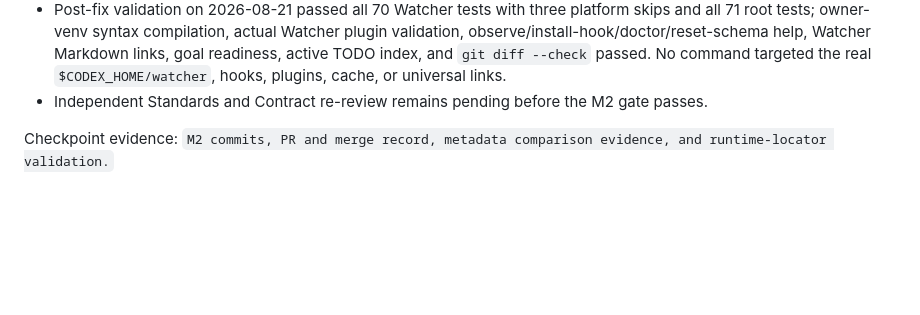
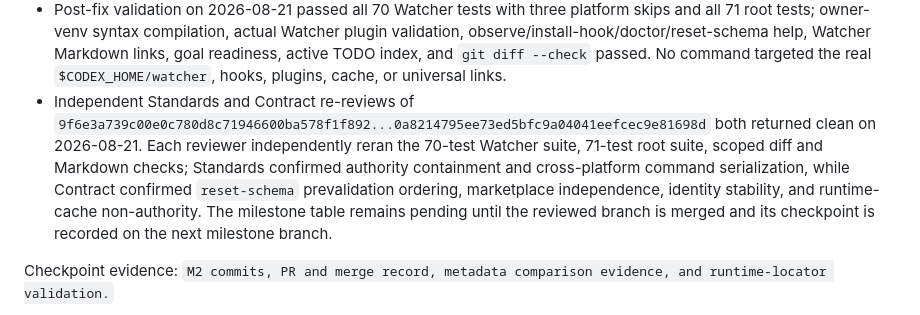
Before and after one commit to zzzhty/my-codex, a Markdown page: docs/todo/universal-agent-skills-migration.md, the part around the change. GitHub-like rendering; blank space fills up the shorter version.

Commit message:
docs: record M2 review gate

```diff
--- a/docs/todo/universal-agent-skills-migration.md
+++ b/docs/todo/universal-agent-skills-migration.md
@@ -474,7 +474,7 @@ Execution evidence:
 - A malformed marketplace and malformed plugin manifest were ignored while catalog discovery, SessionStart cache creation, and report rendering still resolved the canonical skill and attribution overlay. The derived runtime cache remained a runtime projection rather than a discovery authority.
 - The first independent review found three in-scope transition gaps: catalog or overlay symlink escape, unproven quoting for space-bearing repository roots, and `reset-schema` mutating logs before a missing repository root failed. M2 now resolves every executable or readable authority path inside the explicit root, covers POSIX and Windows command serialization with a valid space-bearing root, and completes metadata discovery before any schema-reset mutation; focused escape and failure-ordering regressions pass.
 - Post-fix validation on 2026-08-21 passed all 70 Watcher tests with three platform skips and all 71 root tests; owner-venv syntax compilation, actual Watcher plugin validation, observe/install-hook/doctor/reset-schema help, Watcher Markdown links, goal readiness, active TODO index, and `git diff --check` passed. No command targeted the real `$CODEX_HOME/watcher`, hooks, plugins, cache, or universal links.
-- Independent Standards and Contract re-review remains pending before the M2 gate passes.
+- Independent Standards and Contract re-reviews of `9f6e3a739c00e0c780d8c71946600ba578f1f892...0a8214795ee73ed5bfc9a04041eefcec9e81698d` both returned clean on 2026-08-21. Each reviewer independently reran the 70-test Watcher suite, 71-test root suite, scoped diff and Markdown checks; Standards confirmed authority containment and cross-platform command serialization, while Contract confirmed `reset-schema` prevalidation ordering, marketplace independence, identity stability, and runtime-cache non-authority. The milestone table remains pending until the reviewed branch is merged and its checkpoint is recorded on the next milestone branch.
 
 Checkpoint evidence: `M2 commits, PR and merge record, metadata comparison evidence, and runtime-locator validation.`
 
```
